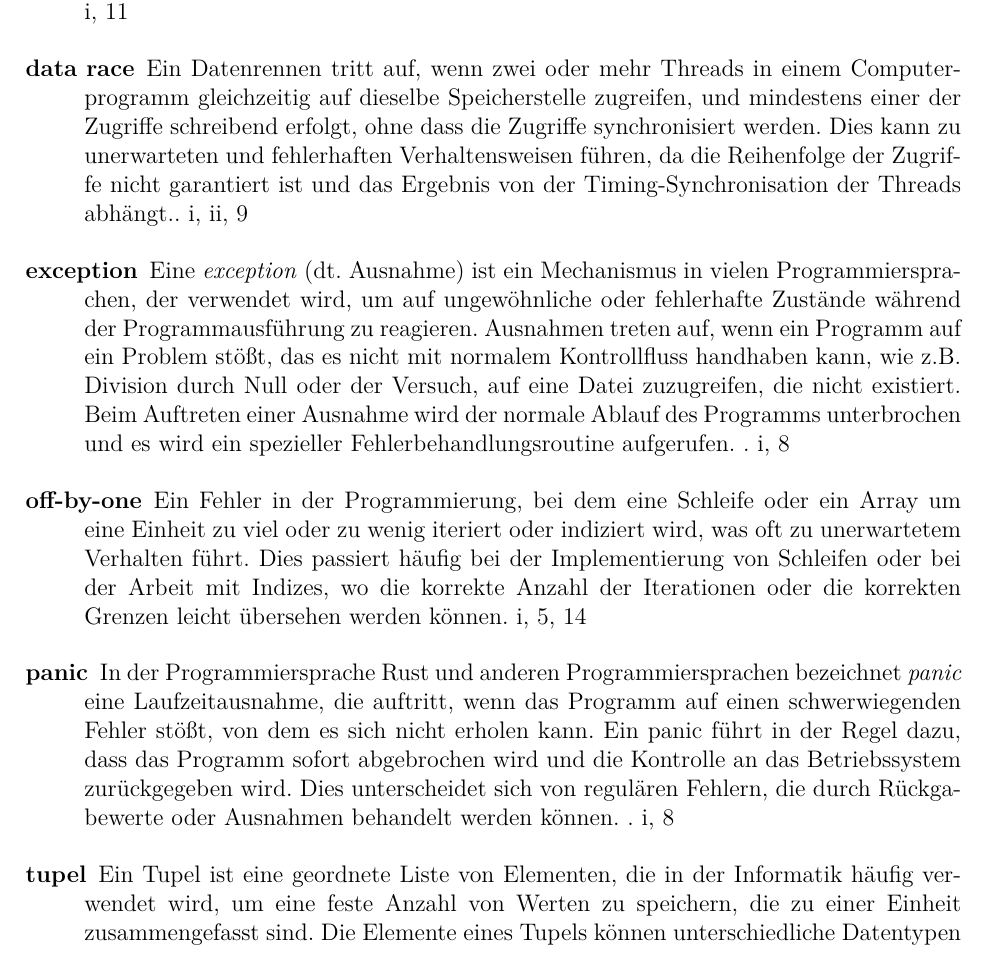
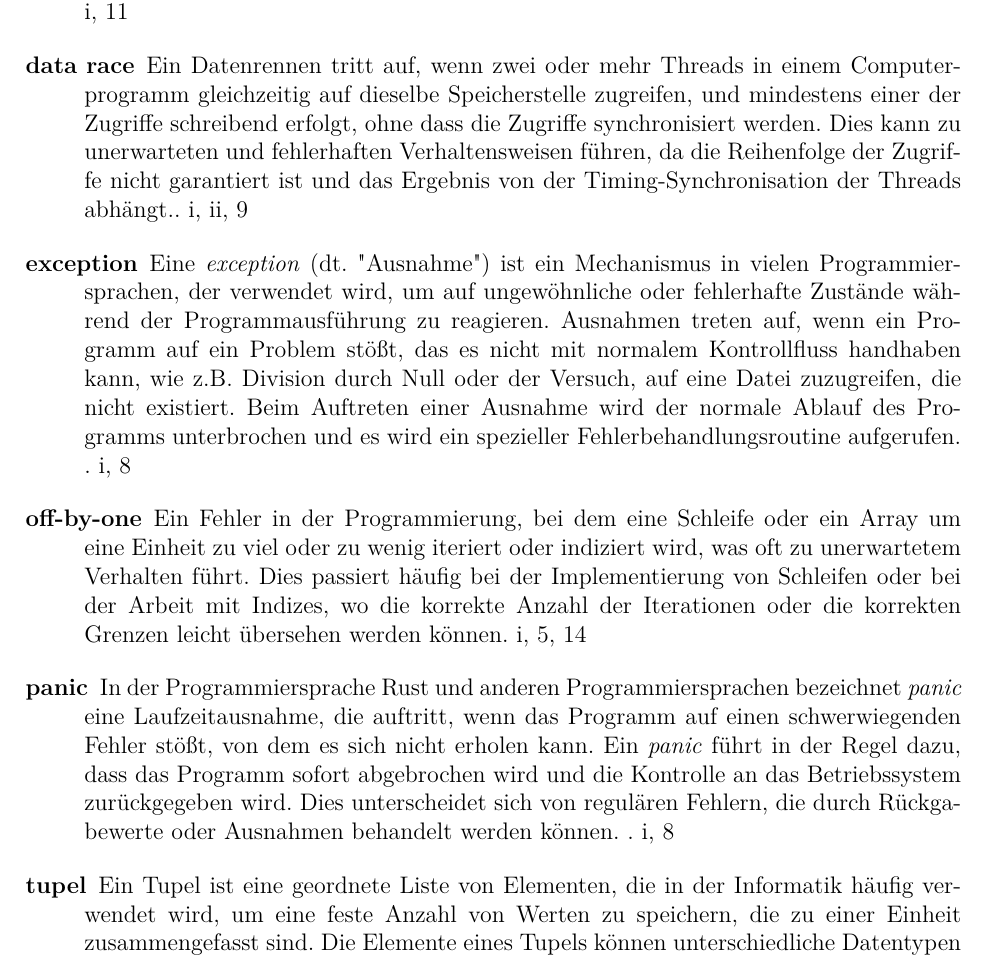
Before and after one commit to TheJerryFox/SwSecReport, a LaTeX thesis (thesis.tex, which reads glossary.tex): part of page 21 of 21, cut so that both start at the same text. Compiled offline with pdfLaTeX.

Commit message:
Update glossary.tex

```diff
--- a/glossary.tex
+++ b/glossary.tex
@@ -21,7 +21,7 @@
     name={panic},
     description={In der Programmiersprache Rust und anderen Programmiersprachen bezeichnet \textit{panic} eine Laufzeitausnahme, die auftritt,
     wenn das Programm auf einen schwerwiegenden Fehler stößt, von dem es sich nicht erholen kann.
-    Ein panic führt in der Regel dazu, dass das Programm sofort abgebrochen wird und die Kontrolle an das Betriebssystem zurückgegeben wird.
+    Ein \textit{panic} führt in der Regel dazu, dass das Programm sofort abgebrochen wird und die Kontrolle an das Betriebssystem zurückgegeben wird.
     Dies unterscheidet sich von regulären Fehlern, die durch Rückgabewerte oder Ausnahmen behandelt werden können.
     }
 }
@@ -29,7 +29,7 @@
 \newglossaryentry{exception}{
     name={exception},
     description={
-        Eine \textit{exception} (dt. Ausnahme) ist ein Mechanismus in vielen Programmiersprachen, der verwendet wird, um auf ungewöhnliche oder fehlerhafte Zustände während der Programmausführung zu reagieren. Ausnahmen treten auf, wenn ein Programm auf ein Problem stößt, das es nicht mit normalem Kontrollfluss handhaben kann, wie z.B. Division durch Null oder der Versuch, auf eine Datei zuzugreifen, die nicht existiert. Beim Auftreten einer Ausnahme wird der normale Ablauf des Programms unterbrochen und es wird ein spezieller Fehlerbehandlungsroutine aufgerufen.
+        Eine \textit{exception} (dt. "Ausnahme") ist ein Mechanismus in vielen Programmiersprachen, der verwendet wird, um auf ungewöhnliche oder fehlerhafte Zustände während der Programmausführung zu reagieren. Ausnahmen treten auf, wenn ein Programm auf ein Problem stößt, das es nicht mit normalem Kontrollfluss handhaben kann, wie z.B. Division durch Null oder der Versuch, auf eine Datei zuzugreifen, die nicht existiert. Beim Auftreten einer Ausnahme wird der normale Ablauf des Programms unterbrochen und es wird ein spezieller Fehlerbehandlungsroutine aufgerufen.
     }
 }
 
```
